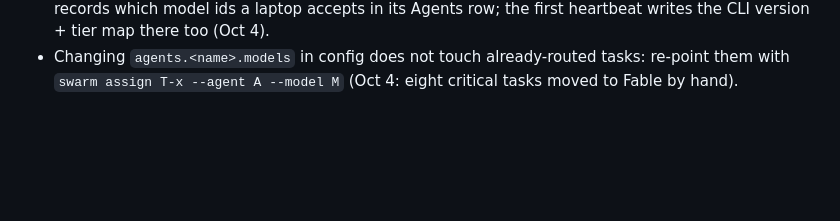
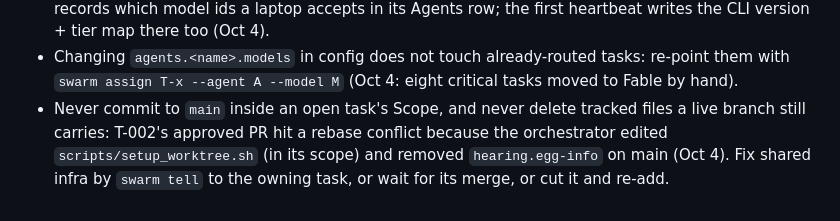
Before and after one commit to aryanpatel142006/swarm-control, a Markdown page: skills/swarm-control/SKILL.md, the part around the change. Drawn GitHub-style; blank space fills up the shorter version.

Commit message:
skill: do not edit an open task's scope on main

```diff
--- a/skills/swarm-control/SKILL.md
+++ b/skills/swarm-control/SKILL.md
@@ -117,3 +117,4 @@ Learned from real runs; newest last. Each is one line: rule (evidence).
 - An idle agent now steals a Ready task from a saturated agent even when weaker (strength ≥ 3); before Oct 4 claude-a idled while T-002 waited behind codex-b's single slot. If you still see an idle agent next to a Ready task, check `swarm status` for `cooldown`/`offline` and `swarm reroute`.
 - Workers' `harness_feedback` arrives as `[harness]` fyi questions; `swarm doctor --models <agent>` records which model ids a laptop accepts in its Agents row; the first heartbeat writes the CLI version + tier map there too (Oct 4).
 - Changing `agents.<name>.models` in config does not touch already-routed tasks: re-point them with `swarm assign T-x --agent A --model M` (Oct 4: eight critical tasks moved to Fable by hand).
+- Never commit to `main` inside an open task's Scope, and never delete tracked files a live branch still carries: T-002's approved PR hit a rebase conflict because the orchestrator edited `scripts/setup_worktree.sh` (in its scope) and removed `hearing.egg-info` on main (Oct 4). Fix shared infra by `swarm tell` to the owning task, or wait for its merge, or cut it and re-add.
```
